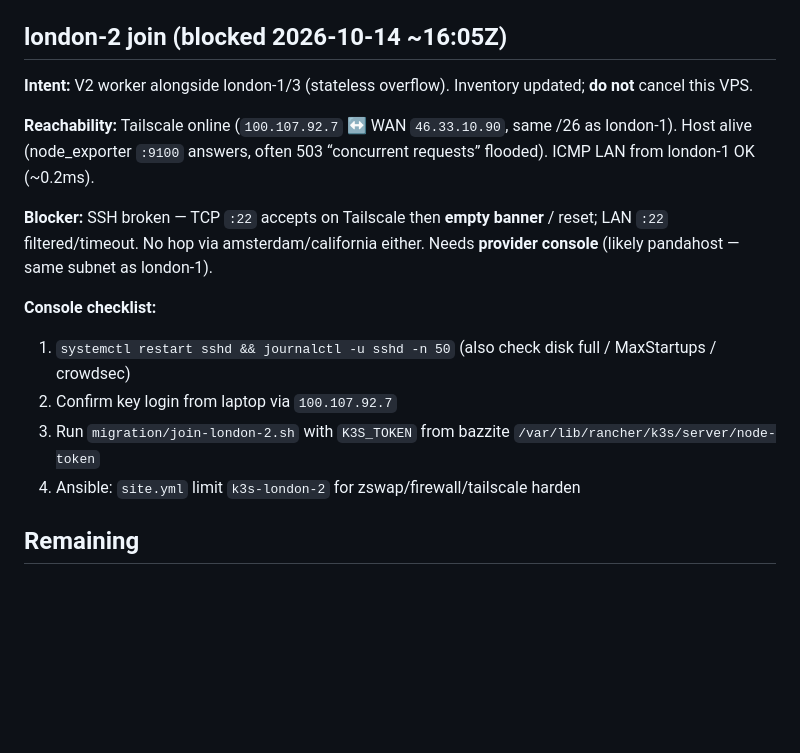
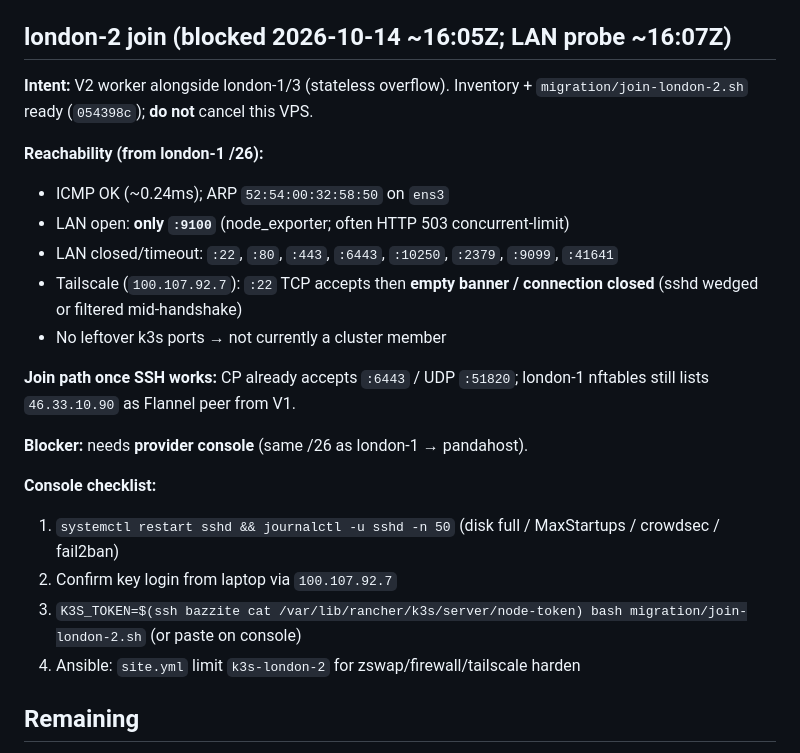
Before and after one commit to LaurensBosscher/homelab, a Markdown page: migration/STATUS.md, the part around the change. Rendered like a GitHub page; blank space fills up the shorter version.

Commit message:
docs(migration): london-2 LAN probe — only :9100 open
SSH still wedged; join remains console-blocked. CP API/WG
already open for 46.33.10.90 once agent can install.

```diff
--- a/migration/STATUS.md
+++ b/migration/STATUS.md
@@ -173,17 +173,24 @@ Pod recycle + k3s restarts made Tailscale pick Flannel (`10.42.x:41641`) as “d
 - london-1 Enforcing + `container_runtime_exec_t`; agent→API returns **401** (TLS path healthy)
 - Ansible: `roles/k3s-common` SELinux fcontexts; `roles/tailscale` Flannel block + MSS; `group_vars` `tailscale_mtu: 1200`
 
-## london-2 join (blocked 2026-10-14 ~16:05Z)
-**Intent:** V2 worker alongside london-1/3 (stateless overflow). Inventory updated; **do not** cancel this VPS.
+## london-2 join (blocked 2026-10-14 ~16:05Z; LAN probe ~16:07Z)
+**Intent:** V2 worker alongside london-1/3 (stateless overflow). Inventory + `migration/join-london-2.sh` ready (`054398c`); **do not** cancel this VPS.
 
-**Reachability:** Tailscale online (`100.107.92.7` ↔ WAN `46.33.10.90`, same /26 as london-1). Host alive (node_exporter `:9100` answers, often 503 “concurrent requests” flooded). ICMP LAN from london-1 OK (~0.2ms).
+**Reachability (from london-1 /26):**
+- ICMP OK (~0.24ms); ARP `52:54:00:32:58:50` on `ens3`
+- LAN open: **only `:9100`** (node_exporter; often HTTP 503 concurrent-limit)
+- LAN closed/timeout: `:22`, `:80`, `:443`, `:6443`, `:10250`, `:2379`, `:9099`, `:41641`
+- Tailscale (`100.107.92.7`): `:22` TCP accepts then **empty banner / connection closed** (sshd wedged or filtered mid-handshake)
+- No leftover k3s ports → not currently a cluster member
 
-**Blocker:** SSH broken — TCP `:22` accepts on Tailscale then **empty banner** / reset; LAN `:22` filtered/timeout. No hop via amsterdam/california either. Needs **provider console** (likely pandahost — same subnet as london-1).
+**Join path once SSH works:** CP already accepts `:6443` / UDP `:51820`; london-1 nftables still lists `46.33.10.90` as Flannel peer from V1.
+
+**Blocker:** needs **provider console** (same /26 as london-1 → pandahost).
 
 **Console checklist:**
-1. `systemctl restart sshd && journalctl -u sshd -n 50` (also check disk full / MaxStartups / crowdsec)
+1. `systemctl restart sshd && journalctl -u sshd -n 50` (disk full / MaxStartups / crowdsec / fail2ban)
 2. Confirm key login from laptop via `100.107.92.7`
-3. Run `migration/join-london-2.sh` with `K3S_TOKEN` from bazzite `/var/lib/rancher/k3s/server/node-token`
+3. `K3S_TOKEN=$(ssh bazzite cat /var/lib/rancher/k3s/server/node-token) bash migration/join-london-2.sh` (or paste on console)
 4. Ansible: `site.yml` limit `k3s-london-2` for zswap/firewall/tailscale harden
 
 ## Remaining
```
